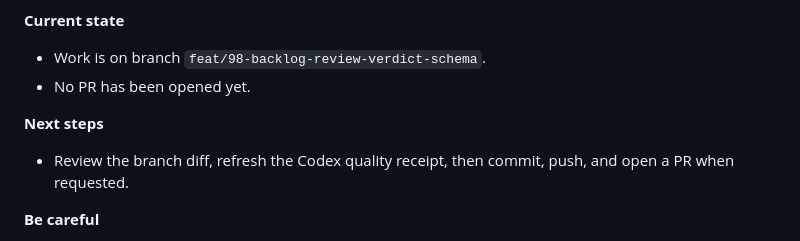
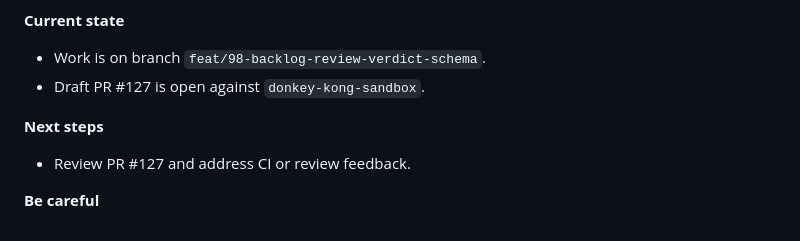
Before and after one commit to dckallos/dbt-diagnostics, a Markdown page: docs/PROGRESS_LOG.md, the part around the change. Drawn GitHub-style.

Commit message:
docs: update issue 98 progress log state

```diff
--- a/docs/PROGRESS_LOG.md
+++ b/docs/PROGRESS_LOG.md
@@ -1849,11 +1849,10 @@ End of session -- 2026-06-27 issue 97 backlog near-miss diagnostics
 
 **Current state**
 - Work is on branch `feat/98-backlog-review-verdict-schema`.
-- No PR has been opened yet.
-
-**Next steps**
-- Review the branch diff, refresh the Codex quality receipt, then commit, push,
-  and open a PR when requested.
+- Draft PR #127 is open against `donkey-kong-sandbox`.
+
+**Next steps**
+- Review PR #127 and address CI or review feedback.
 
 **Be careful**
 - Do not add #100 validation CLI/gate, #101 backlog-review skill, or #118
```
